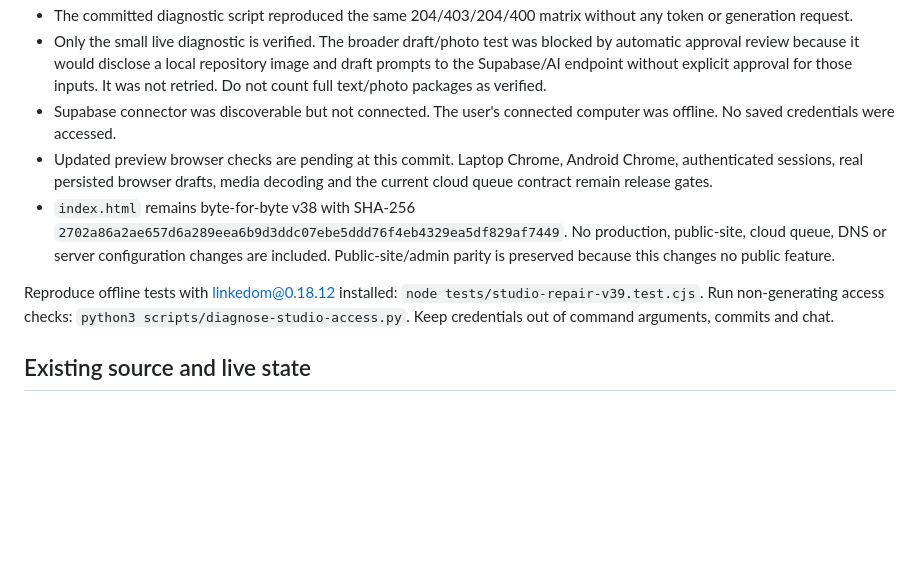
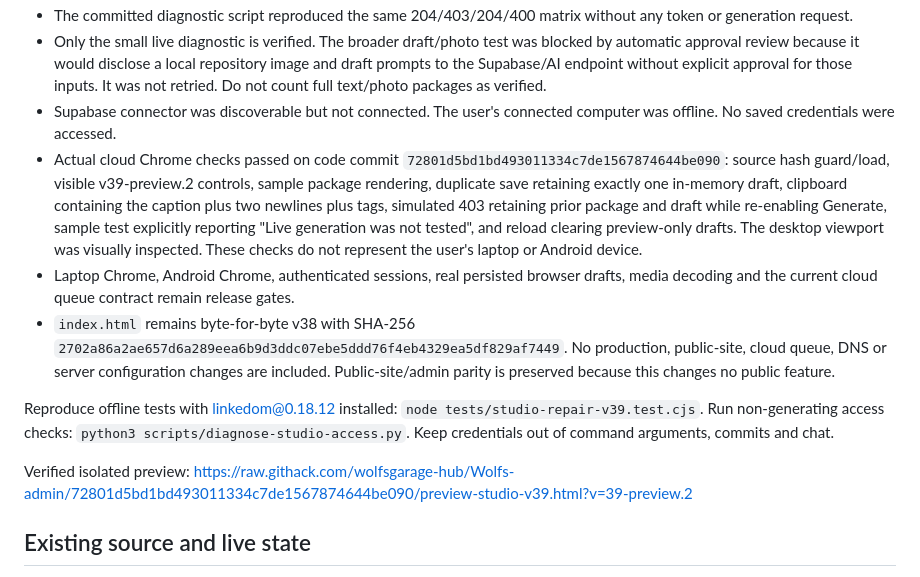
Before and after one commit to wolfsgarage-hub/Wolfs-admin, a Markdown page: docs/studio-repair-v39-audit.md, the part around the change. GitHub-like rendering; blank space fills up the shorter version.

Commit message:
docs: record v39-preview.2 Chrome checks and remaining release gates

```diff
--- a/docs/studio-repair-v39-audit.md
+++ b/docs/studio-repair-v39-audit.md
@@ -42,10 +42,13 @@ Correlation IDs for the initial comparison (no credential values recorded):
 - The committed diagnostic script reproduced the same 204/403/204/400 matrix without any token or generation request.
 - Only the small live diagnostic is verified. The broader draft/photo test was blocked by automatic approval review because it would disclose a local repository image and draft prompts to the Supabase/AI endpoint without explicit approval for those inputs. It was not retried. Do not count full text/photo packages as verified.
 - Supabase connector was discoverable but not connected. The user's connected computer was offline. No saved credentials were accessed.
-- Updated preview browser checks are pending at this commit. Laptop Chrome, Android Chrome, authenticated sessions, real persisted browser drafts, media decoding and the current cloud queue contract remain release gates.
+- Actual cloud Chrome checks passed on code commit `72801d5bd1bd493011334c7de1567874644be090`: source hash guard/load, visible v39-preview.2 controls, sample package rendering, duplicate save retaining exactly one in-memory draft, clipboard containing the caption plus two newlines plus tags, simulated 403 retaining prior package and draft while re-enabling Generate, sample test explicitly reporting "Live generation was not tested", and reload clearing preview-only drafts. The desktop viewport was visually inspected. These checks do not represent the user's laptop or Android device.
+- Laptop Chrome, Android Chrome, authenticated sessions, real persisted browser drafts, media decoding and the current cloud queue contract remain release gates.
 - `index.html` remains byte-for-byte v38 with SHA-256 `2702a86a2ae657d6a289eea6b9d3ddc07ebe5ddd76f4eb4329ea5df829af7449`. No production, public-site, cloud queue, DNS or server configuration changes are included. Public-site/admin parity is preserved because this changes no public feature.
 
 Reproduce offline tests with linkedom@0.18.12 installed: `node tests/studio-repair-v39.test.cjs`. Run non-generating access checks: `python3 scripts/diagnose-studio-access.py`. Keep credentials out of command arguments, commits and chat.
+
+Verified isolated preview: https://raw.githack.com/wolfsgarage-hub/Wolfs-admin/72801d5bd1bd493011334c7de1567874644be090/preview-studio-v39.html?v=39-preview.2
 
 ## Existing source and live state
 
```
